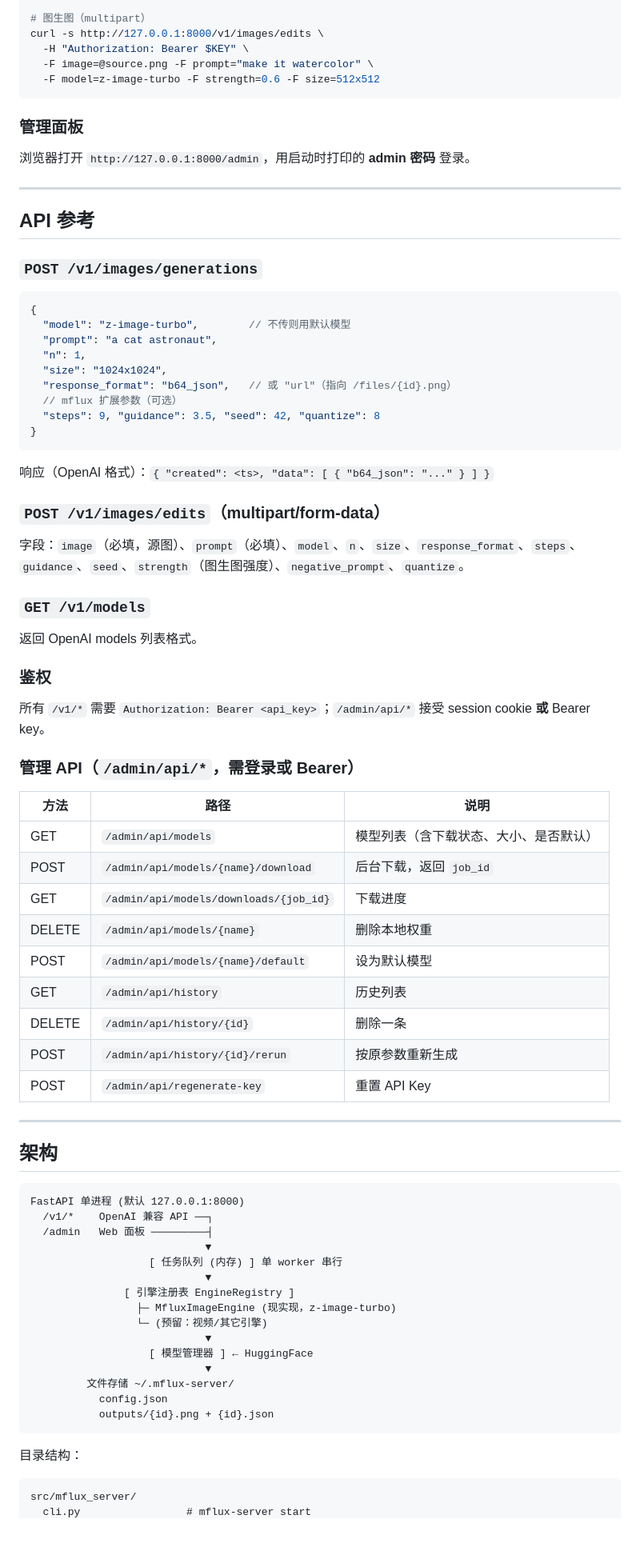
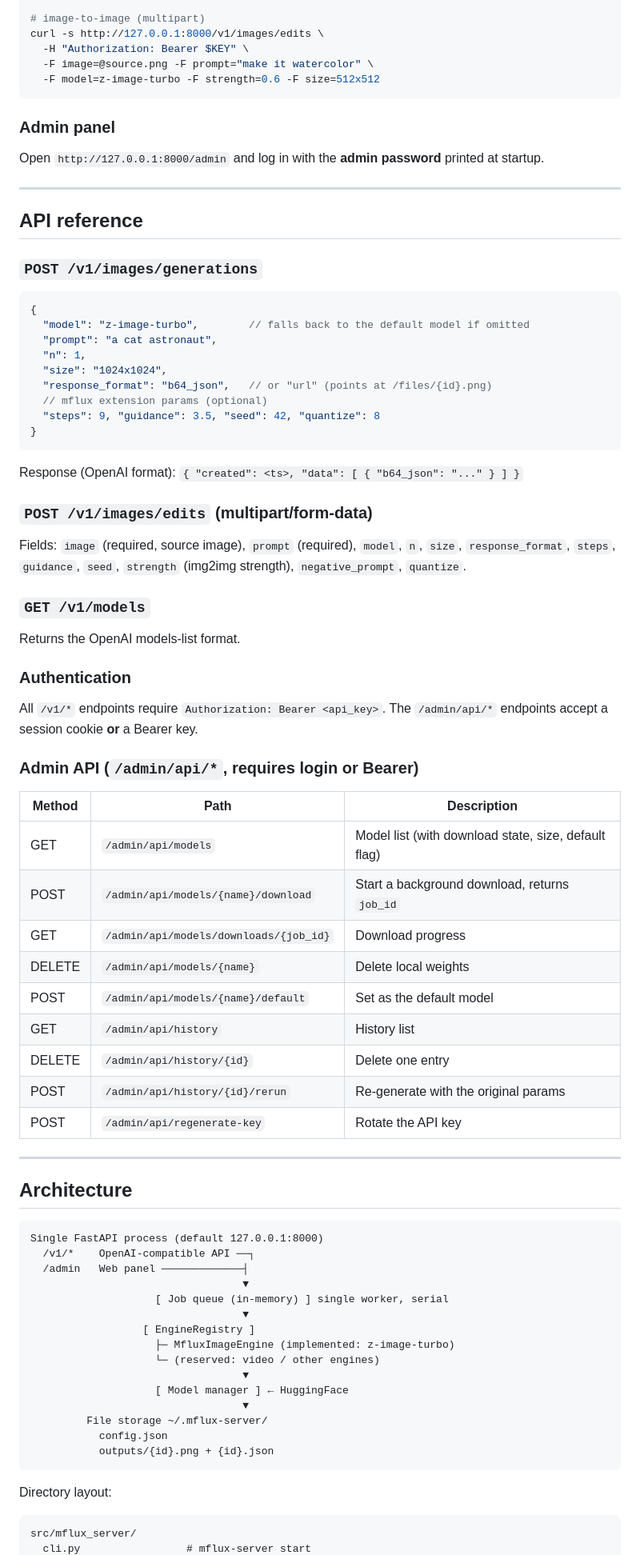
Before and after one commit to hongfeizhou/mflux-server, a Markdown page: README.md, the part around one of its changes. Shown at 80% size. Drawn GitHub-style; blank space fills up the shorter version.

Commit message:
docs: make English README the default, add zh-CN translation
Co-Authored-By: Claude Opus 4.8 <noreply@anthropic.com>

````diff
--- a/README.md
+++ b/README.md
@@ -73,86 +75,86 @@ curl -s http://127.0.0.1:8000/v1/images/generations \
   -H "Authorization: Bearer $KEY" -H "Content-Type: application/json" \
   -d '{"model":"z-image-turbo","prompt":"a red apple","size":"512x512","seed":42}'
 
-# 图生图（multipart）
+# image-to-image (multipart)
 curl -s http://127.0.0.1:8000/v1/images/edits \
   -H "Authorization: Bearer $KEY" \
   -F image=@source.png -F prompt="make it watercolor" \
   -F model=z-image-turbo -F strength=0.6 -F size=512x512
 ```
 
-### 管理面板
+### Admin panel
 
-浏览器打开 `http://127.0.0.1:8000/admin`，用启动时打印的 **admin 密码** 登录。
+Open `http://127.0.0.1:8000/admin` and log in with the **admin password** printed at startup.
 
 ---
 
-## API 参考
+## API reference
 
 ### `POST /v1/images/generations`
 
 ```jsonc
 {
-  "model": "z-image-turbo",        // 不传则用默认模型
+  "model": "z-image-turbo",        // falls back to the default model if omitted
   "prompt": "a cat astronaut",
   "n": 1,
   "size": "1024x1024",
-  "response_format": "b64_json",   // 或 "url"（指向 /files/{id}.png）
-  // mflux 扩展参数（可选）
+  "response_format": "b64_json",   // or "url" (points at /files/{id}.png)
+  // mflux extension params (optional)
   "steps": 9, "guidance": 3.5, "seed": 42, "quantize": 8
 }
 ```
 
-响应（OpenAI 格式）：`{ "created": <ts>, "data": [ { "b64_json": "..." } ] }`
+Response (OpenAI format): `{ "created": <ts>, "data": [ { "b64_json": "..." } ] }`
 
-### `POST /v1/images/edits`（multipart/form-data）
+### `POST /v1/images/edits` (multipart/form-data)
 
-字段：`image`（必填，源图）、`prompt`（必填）、`model`、`n`、`size`、`response_format`、`steps`、`guidance`、`seed`、`strength`（图生图强度）、`negative_prompt`、`quantize`。
+Fields: `image` (required, source image), `prompt` (required), `model`, `n`, `size`, `response_format`, `steps`, `guidance`, `seed`, `strength` (img2img strength), `negative_prompt`, `quantize`.
 
 ### `GET /v1/models`
 
-返回 OpenAI models 列表格式。
+Returns the OpenAI models-list format.
 
-### 鉴权
+### Authentication
 
-所有 `/v1/*` 需要 `Authorization: Bearer <api_key>`；`/admin/api/*` 接受 session cookie **或** Bearer key。
+All `/v1/*` endpoints require `Authorization: Bearer <api_key>`. The `/admin/api/*` endpoints accept a session cookie **or** a Bearer key.
 
-### 管理 API（`/admin/api/*`，需登录或 Bearer）
+### Admin API (`/admin/api/*`, requires login or Bearer)
 
-| 方法 | 路径 | 说明 |
+| Method | Path | Description |
 |---|---|---|
-| GET | `/admin/api/models` | 模型列表（含下载状态、大小、是否默认）|
-| POST | `/admin/api/models/{name}/download` | 后台下载，返回 `job_id` |
-| GET | `/admin/api/models/downloads/{job_id}` | 下载进度 |
-| DELETE | `/admin/api/models/{name}` | 删除本地权重 |
-| POST | `/admin/api/models/{name}/default` | 设为默认模型 |
-| GET | `/admin/api/history` | 历史列表 |
-| DELETE | `/admin/api/history/{id}` | 删除一条 |
-| POST | `/admin/api/history/{id}/rerun` | 按原参数重新生成 |
-| POST | `/admin/api/regenerate-key` | 重置 API Key |
+| GET | `/admin/api/models` | Model list (with download state, size, default flag) |
+| POST | `/admin/api/models/{name}/download` | Start a background download, returns `job_id` |
+| GET | `/admin/api/models/downloads/{job_id}` | Download progress |
+| DELETE | `/admin/api/models/{name}` | Delete local weights |
+| POST | `/admin/api/models/{name}/default` | Set as the default model |
+| GET | `/admin/api/history` | History list |
+| DELETE | `/admin/api/history/{id}` | Delete one entry |
+| POST | `/admin/api/history/{id}/rerun` | Re-generate with the original params |
+| POST | `/admin/api/regenerate-key` | Rotate the API key |
 
 ---
 
-## 架构
+## Architecture
 
 ```
-FastAPI 单进程 (默认 127.0.0.1:8000)
-  /v1/*    OpenAI 兼容 API ──┐
-  /admin   Web 面板 ─────────┤
-                            ▼
-                   [ 任务队列 (内存) ] 单 worker 串行
-                            ▼
-               [ 引擎注册表 EngineRegistry ]
-                 ├─ MfluxImageEngine (现实现，z-image-turbo)
-                 └─ (预留：视频/其它引擎)
-                            ▼
-                   [ 模型管理器 ] ← HuggingFace
-                            ▼
-         文件存储 ~/.mflux-server/
+Single FastAPI process (default 127.0.0.1:8000)
+  /v1/*    OpenAI-compatible API ──┐
+  /admin   Web panel ─────────────┤
+                                  ▼
+                    [ Job queue (in-memory) ] single worker, serial
+                                  ▼
+                  [ EngineRegistry ]
+                    ├─ MfluxImageEngine (implemented: z-image-turbo)
+                    └─ (reserved: video / other engines)
+                                  ▼
+                    [ Model manager ] ← HuggingFace
+                                  ▼
+         File storage ~/.mflux-server/
            config.json
            outputs/{id}.png + {id}.json
 ```
 
-目录结构：
+Directory layout:
 
 ```
 src/mflux_server/
````
Also changed, not shown: other parts of README.md (+66 -64 lines), README.zh-CN.md (added, +228 -0 lines).
